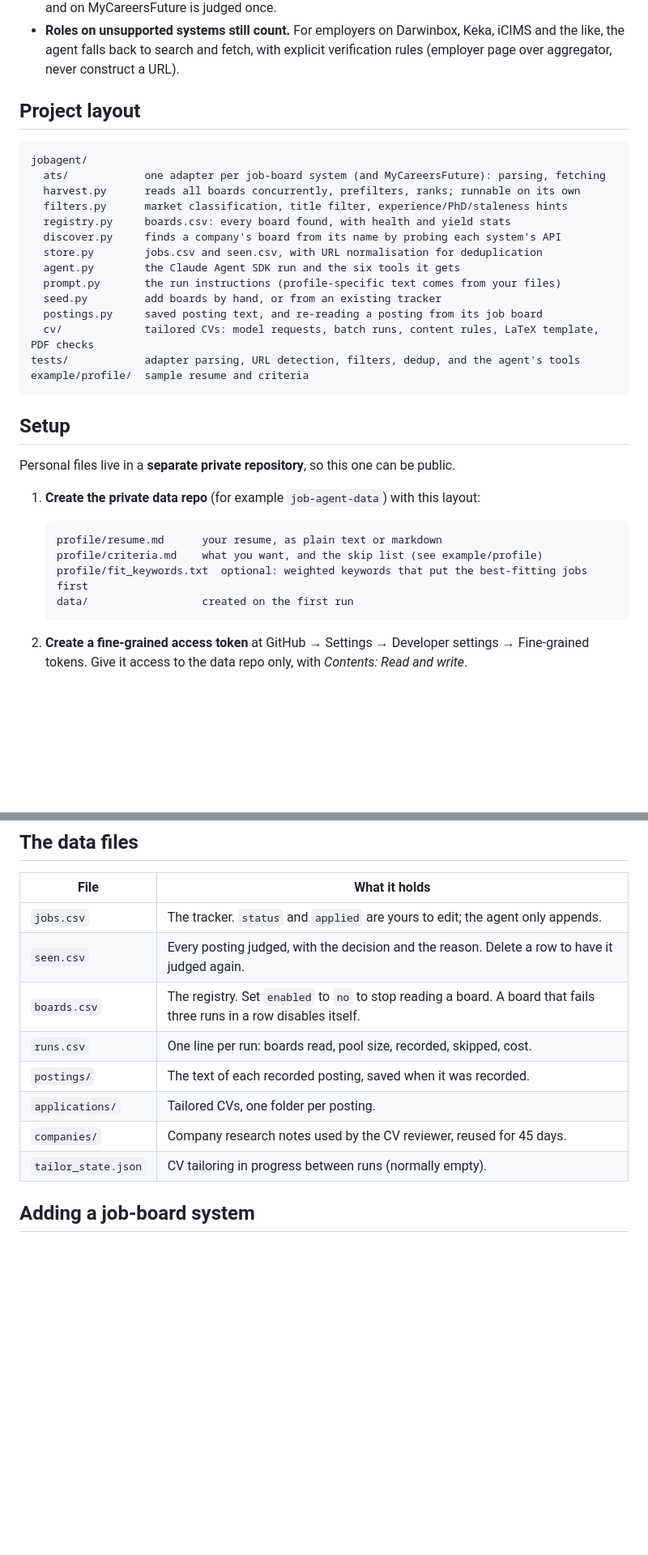
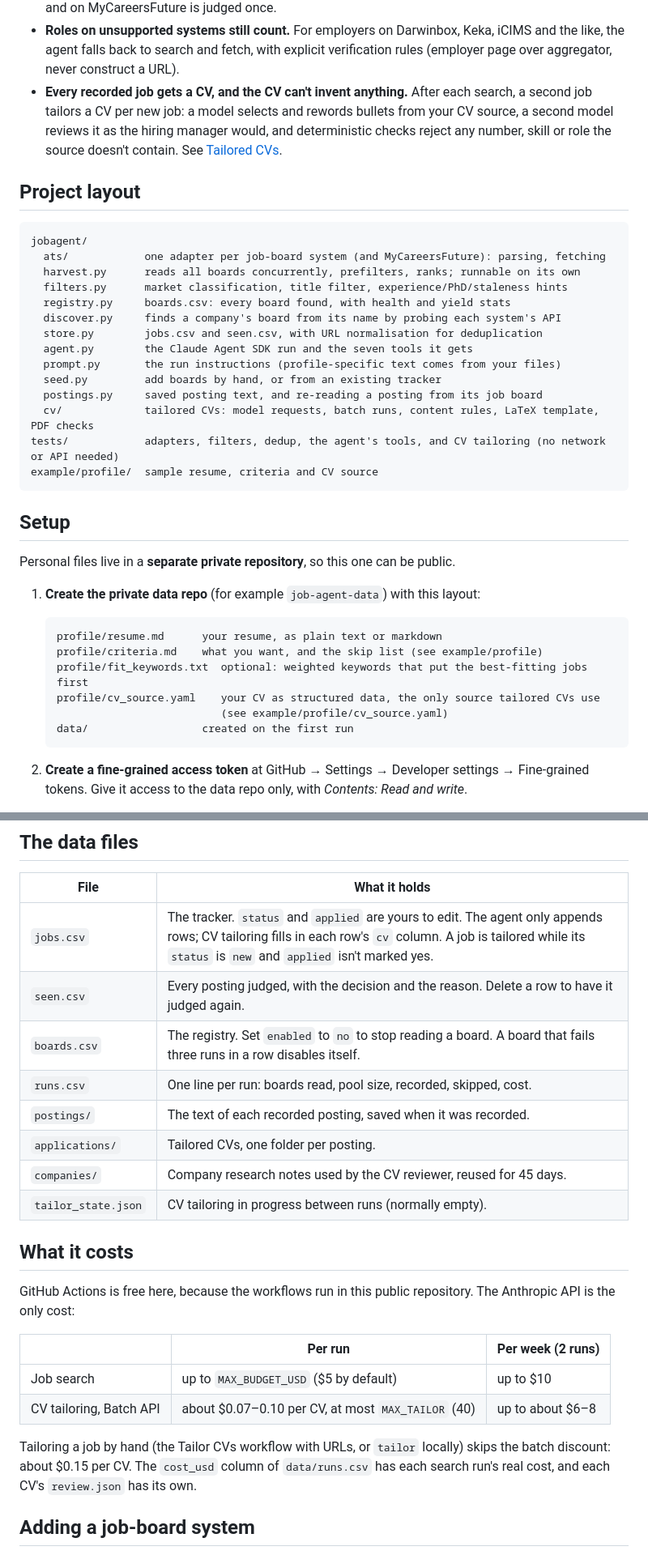
Before and after one commit to AdityaAji080/AI-Job-Agent, a Markdown page: README.md, 2 parts joined by grey strips. Shown at 81% size. Drawn GitHub-style; blank space fills up the shorter version.

````diff
--- a/README.md
+++ b/README.md
@@ -65,6 +67,11 @@ flowchart LR
 - **Roles on unsupported systems still count.** For employers on Darwinbox, Keka, iCIMS
   and the like, the agent falls back to search and fetch, with explicit verification
   rules (employer page over aggregator, never construct a URL).
+- **Every recorded job gets a CV, and the CV can't invent anything.** After each search, a
+  second job tailors a CV per new job: a model selects and rewords bullets from your CV
+  source, a second model reviews it as the hiring manager would, and deterministic checks
+  reject any number, skill or role the source doesn't contain. See
+  [Tailored CVs](#tailored-cvs).
 
 ## Project layout
 
@@ -76,13 +83,13 @@ jobagent/
   registry.py     boards.csv: every board found, with health and yield stats
   discover.py     finds a company's board from its name by probing each system's API
   store.py        jobs.csv and seen.csv, with URL normalisation for deduplication
-  agent.py        the Claude Agent SDK run and the six tools it gets
+  agent.py        the Claude Agent SDK run and the seven tools it gets
   prompt.py       the run instructions (profile-specific text comes from your files)
   seed.py         add boards by hand, or from an existing tracker
   postings.py     saved posting text, and re-reading a posting from its job board
   cv/             tailored CVs: model requests, batch runs, content rules, LaTeX template, PDF checks
-tests/            adapter parsing, URL detection, filters, dedup, and the agent's tools
-example/profile/  sample resume and criteria
+tests/            adapters, filters, dedup, the agent's tools, and CV tailoring (no network or API needed)
+example/profile/  sample resume, criteria and CV source
 ```
 
 ## Setup
@@ -95,6 +102,8 @@ Personal files live in a **separate private repository**, so this one can be pub
    profile/resume.md      your resume, as plain text or markdown
    profile/criteria.md    what you want, and the skip list (see example/profile)
    profile/fit_keywords.txt  optional: weighted keywords that put the best-fitting jobs first
+   profile/cv_source.yaml    your CV as structured data, the only source tailored CVs use
+                             (see example/profile/cv_source.yaml)
    data/                  created on the first run
    ```
 
@@ -198,7 +229,7 @@ Needs `pdflatex` with `texlive-latex-extra` and `texlive-fonts-recommended`.
 
 | File | What it holds |
 | --- | --- |
-| `jobs.csv` | The tracker. `status` and `applied` are yours to edit; the agent only appends. |
+| `jobs.csv` | The tracker. `status` and `applied` are yours to edit. The agent only appends rows; CV tailoring fills in each row's `cv` column. A job is tailored while its `status` is `new` and `applied` isn't marked yes. |
 | `seen.csv` | Every posting judged, with the decision and the reason. Delete a row to have it judged again. |
 | `boards.csv` | The registry. Set `enabled` to `no` to stop reading a board. A board that fails three runs in a row disables itself. |
 | `runs.csv` | One line per run: boards read, pool size, recorded, skipped, cost. |
@@ -206,6 +237,20 @@ Needs `pdflatex` with `texlive-latex-extra` and `texlive-fonts-recommended`.
 | `applications/` | Tailored CVs, one folder per posting. |
 | `companies/` | Company research notes used by the CV reviewer, reused for 45 days. |
 | `tailor_state.json` | CV tailoring in progress between runs (normally empty). |
+
+## What it costs
+
+GitHub Actions is free here, because the workflows run in this public repository. The
+Anthropic API is the only cost:
+
+| | Per run | Per week (2 runs) |
+| --- | --- | --- |
+| Job search | up to `MAX_BUDGET_USD` ($5 by default) | up to $10 |
+| CV tailoring, Batch API | about $0.07–0.10 per CV, at most `MAX_TAILOR` (40) | up to about $6–8 |
+
+Tailoring a job by hand (the Tailor CVs workflow with URLs, or `tailor` locally) skips the
+batch discount: about $0.15 per CV. The `cost_usd` column of `data/runs.csv` has each
+search run's real cost, and each CV's `review.json` has its own.
 
 ## Adding a job-board system
 
````
Also changed, not shown: other parts of README.md (+36 -8 lines).
